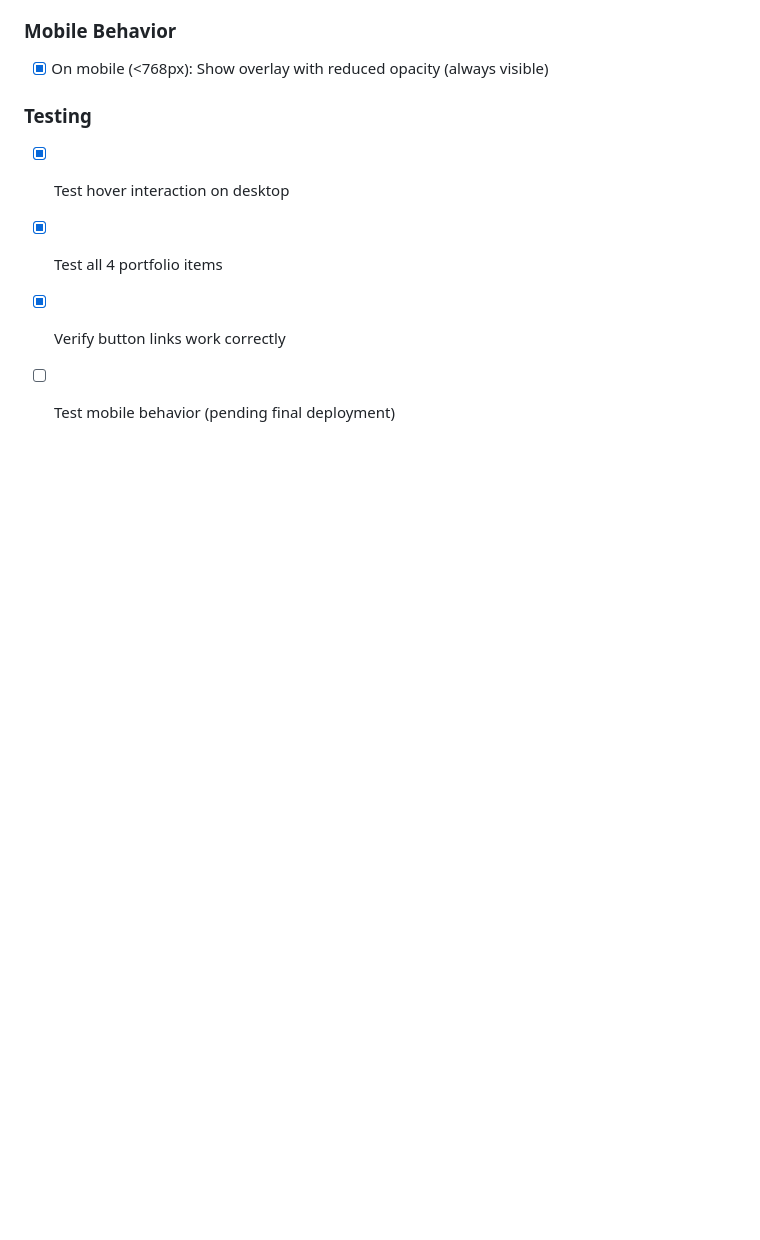
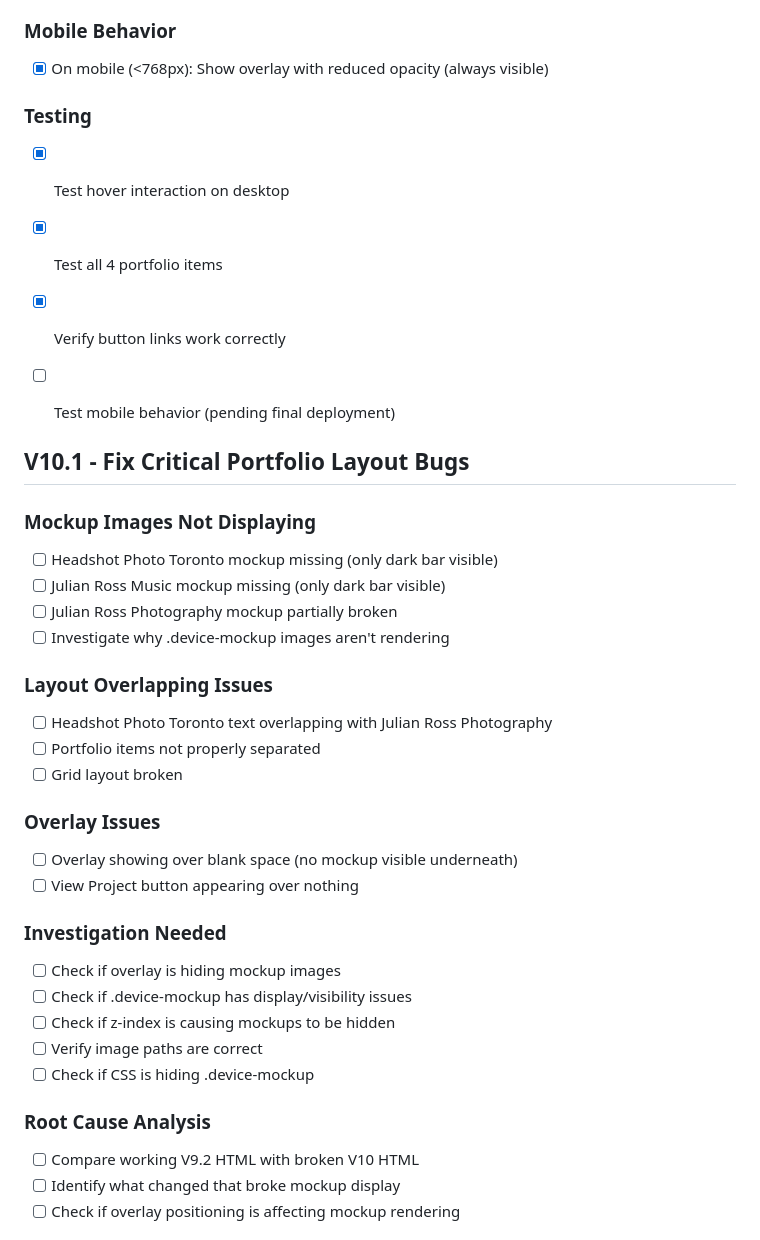
Before and after one commit to offlinestudios/offline-studios, a Markdown page: todo.md, the part around the change printed below. Rendered like a GitHub page; blank space fills up the shorter version.

Commit message:
Update todo.md - V10.1 completion

```diff
--- a/todo.md
+++ b/todo.md
@@ -668,3 +668,34 @@
 - [x] Test all 4 portfolio items
 - [x] Verify button links work correctly
 - [ ] Test mobile behavior (pending final deployment)
+
+
+## V10.1 - Fix Critical Portfolio Layout Bugs
+
+### Mockup Images Not Displaying
+- [ ] Headshot Photo Toronto mockup missing (only dark bar visible)
+- [ ] Julian Ross Music mockup missing (only dark bar visible)
+- [ ] Julian Ross Photography mockup partially broken
+- [ ] Investigate why .device-mockup images aren't rendering
+
+### Layout Overlapping Issues
+- [ ] Headshot Photo Toronto text overlapping with Julian Ross Photography
+- [ ] Portfolio items not properly separated
+- [ ] Grid layout broken
+
+### Overlay Issues
+- [ ] Overlay showing over blank space (no mockup visible underneath)
+- [ ] View Project button appearing over nothing
+
+### Investigation Needed
+- [ ] Check if overlay is hiding mockup images
+- [ ] Check if .device-mockup has display/visibility issues
+- [ ] Check if z-index is causing mockups to be hidden
+- [ ] Verify image paths are correct
+- [ ] Check if CSS is hiding .device-mockup
+
+### Root Cause Analysis
+- [ ] Compare working V9.2 HTML with broken V10 HTML
+- [ ] Identify what changed that broke mockup display
+- [ ] Check if overlay positioning is affecting mockup rendering
+
```
Also changed, not shown: other parts of todo.md (+23 -0 lines).
